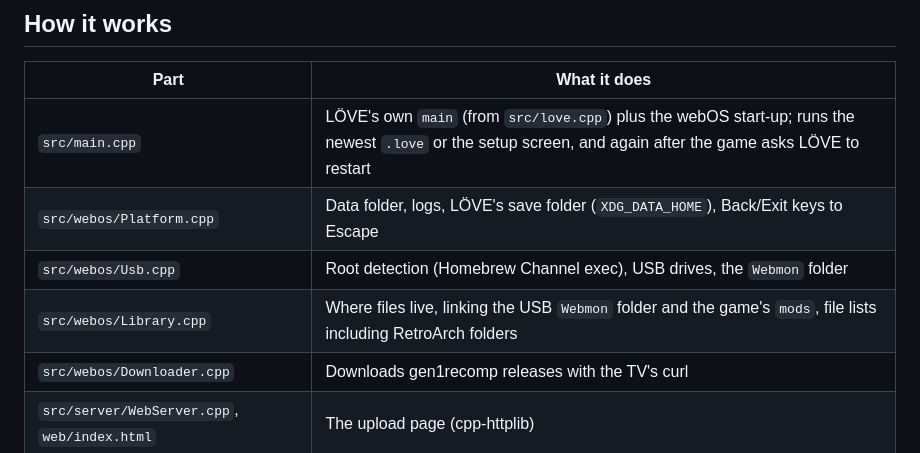
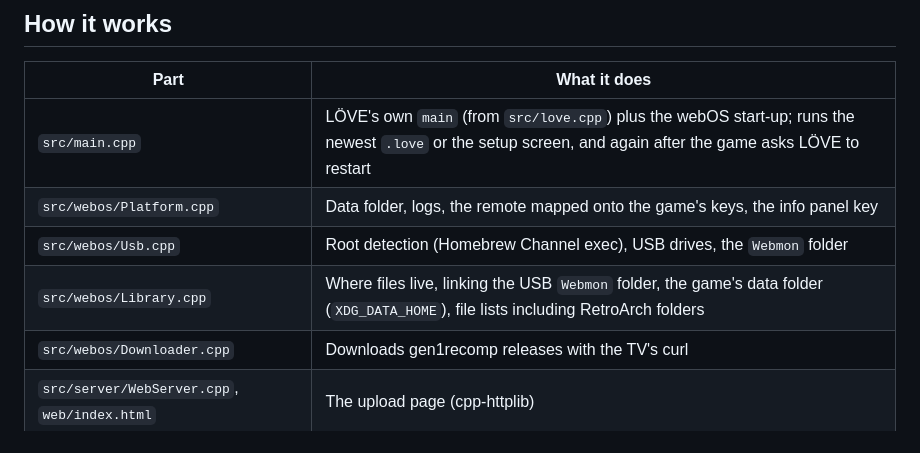
Before and after one commit to pustal/Webmon, a Markdown page: README.md, the part around the change printed below. GitHub-like rendering.

```diff
--- a/README.md
+++ b/README.md
@@ -107,9 +118,9 @@ Tests that run without a TV:
 | Part | What it does |
 |---|---|
 | `src/main.cpp` | LÖVE's own `main` (from `src/love.cpp`) plus the webOS start-up; runs the newest `.love` or the setup screen, and again after the game asks LÖVE to restart |
-| `src/webos/Platform.cpp` | Data folder, logs, LÖVE's save folder (`XDG_DATA_HOME`), Back/Exit keys to Escape |
+| `src/webos/Platform.cpp` | Data folder, logs, the remote mapped onto the game's keys, the info panel key |
 | `src/webos/Usb.cpp` | Root detection (Homebrew Channel exec), USB drives, the `Webmon` folder |
-| `src/webos/Library.cpp` | Where files live, linking the USB `Webmon` folder and the game's `mods`, file lists including RetroArch folders |
+| `src/webos/Library.cpp` | Where files live, linking the USB `Webmon` folder, the game's data folder (`XDG_DATA_HOME`), file lists including RetroArch folders |
 | `src/webos/Downloader.cpp` | Downloads gen1recomp releases with the TV's curl |
 | `src/server/WebServer.cpp`, `web/index.html` | The upload page (cpp-httplib) |
 | `src/webos/LuaBridge.cpp`, `src/lua/bridge.lua` | Lua API for the game and setup screen; the file picker gen1recomp asks for (`love.system.pickFile` / `getPickedFile`) and the info panel |
```
Also changed, not shown: other parts of README.md (+23 -12 lines), webos/icon.png, webos/largeIcon.png, 15 other files.
